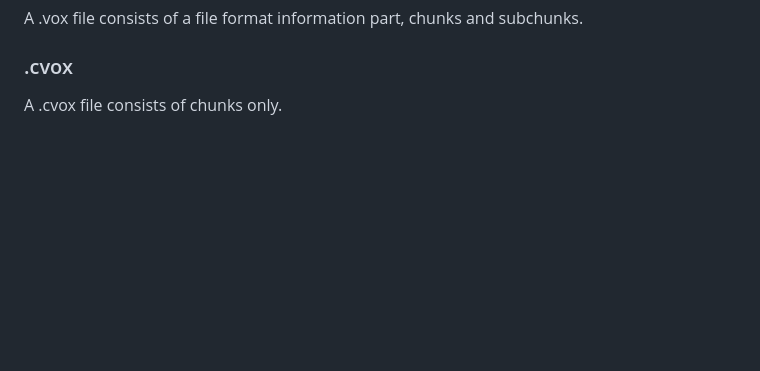
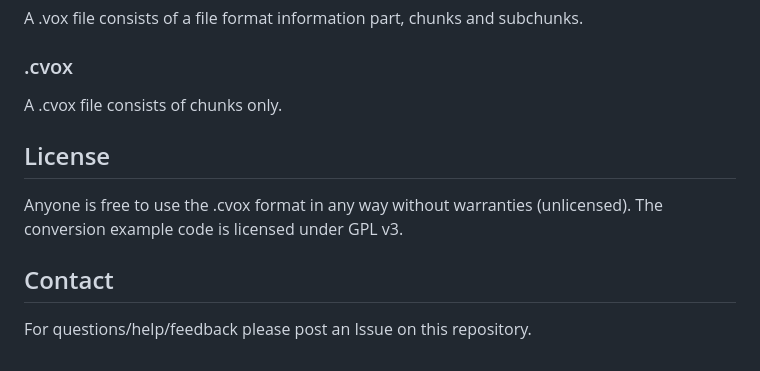
Before and after one commit to JelleBouma/cvox, a Markdown page: README.md, the part around the change. Drawn GitHub-style; blank space fills up the shorter version.

```diff
--- a/README.md
+++ b/README.md
@@ -80,3 +80,10 @@ Multiple models can be stored in a file and these models can have an offset, mea
 A .vox file consists of a file format information part, chunks and subchunks.
 ### .cvox
 A .cvox file consists of chunks only.
+
+## License
+Anyone is free to use the .cvox format in any way without warranties (unlicensed).
+The conversion example code is licensed under GPL v3.
+
+## Contact
+For questions/help/feedback please post an Issue on this repository.
```
